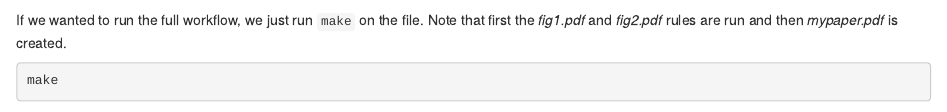
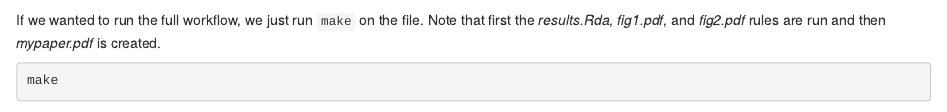
Before and after one commit to berkeley-scf/tutorial-make-workflows, an R Markdown document (make-workflows.Rmd): the page in a window 1100 px wide, from 1400 px down. Rendered offline with R 4.5, knitr and Pandoc, with nearby package versions; some code elsewhere in the file could not run offline.

Commit message:
more cleaning up

````diff
--- a/make-workflows.Rmd
+++ b/make-workflows.Rmd
@@ -75,7 +75,7 @@ cat Makefile
 ```
 
 
-If we wanted to run the full workflow, we just run `make` on the file. Note that first the *fig1.pdf* and *fig2.pdf* rules are run and then *mypaper.pdf* is created.
+If we wanted to run the full workflow, we just run `make` on the file. Note that first the *results.Rda*, *fig1.pdf*, and *fig2.pdf* rules are run and then *mypaper.pdf* is created.
 
 ```{r}
 make
````
